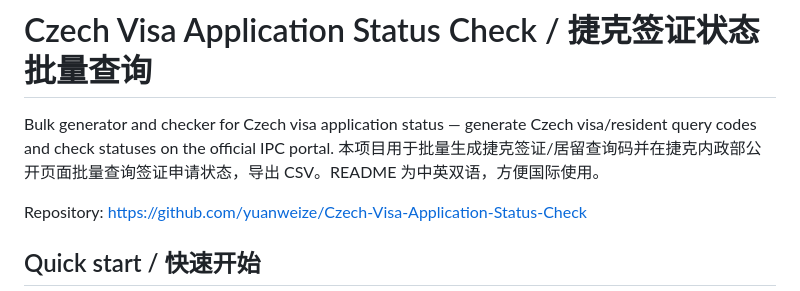
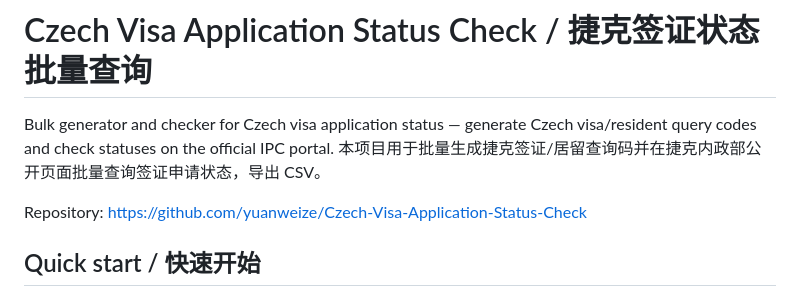
Before and after one commit to yuanweize/Czech-Visa-Application-Status-Check, a Markdown page: README.md, the part around the change. GitHub-like rendering.

Commit message:
delete mistake

```diff
--- a/README.md
+++ b/README.md
@@ -2,8 +2,7 @@
 
 # Czech Visa Application Status Check / 捷克签证状态批量查询
 
-Bulk generator and checker for Czech visa application status — generate Czech visa/resident query codes and check statuses on the official IPC portal. 本项目用于批量生成捷克签证/居留查询码并在捷克内政部公开页面批量查询签证申请状态，导出 CSV。README 为中英双语，方便国际使用。
-
+Bulk generator and checker for Czech visa application status — generate Czech visa/resident query codes and check statuses on the official IPC portal. 本项目用于批量生成捷克签证/居留查询码并在捷克内政部公开页面批量查询签证申请状态，导出 CSV。
 
 
 Repository: https://github.com/yuanweize/Czech-Visa-Application-Status-Check
```
